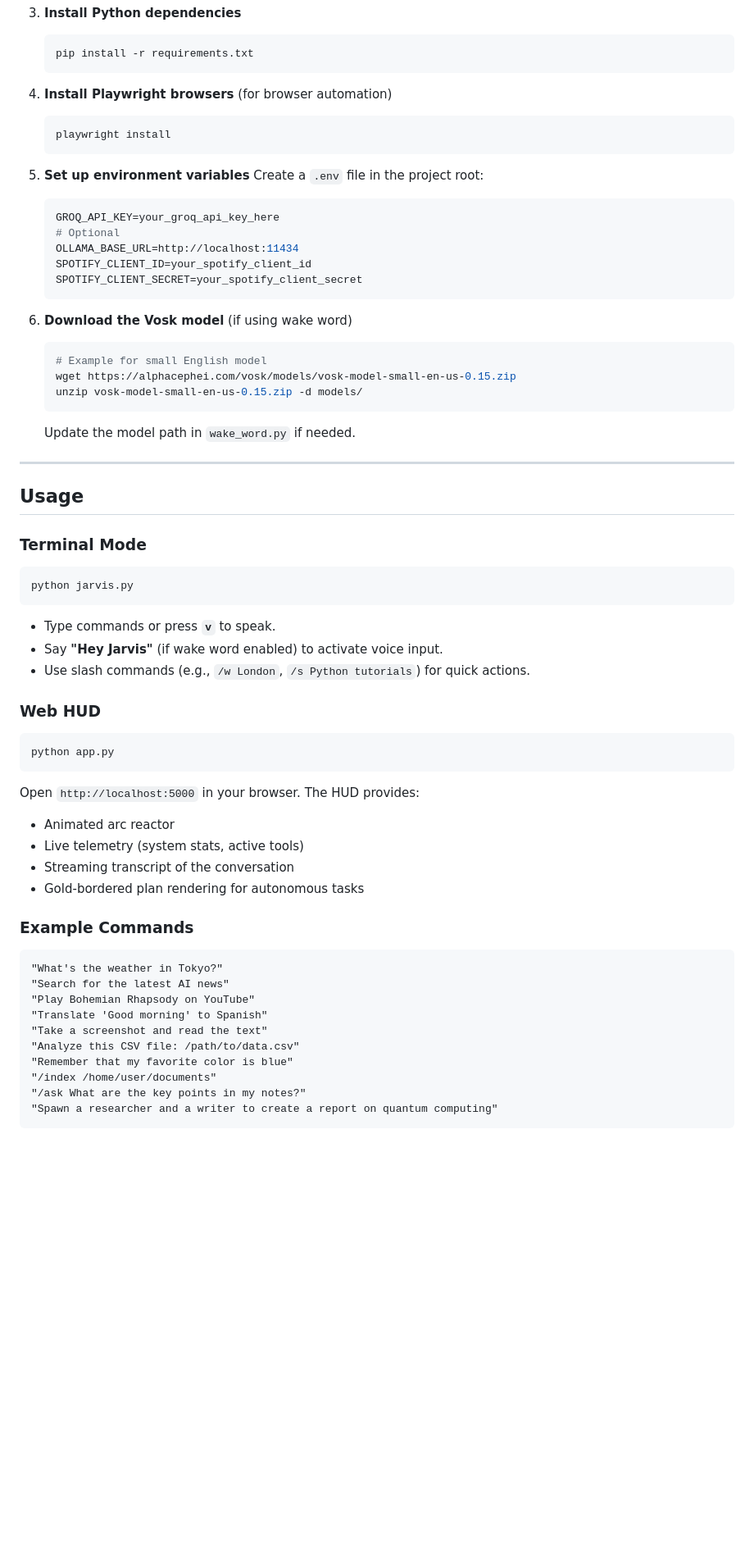
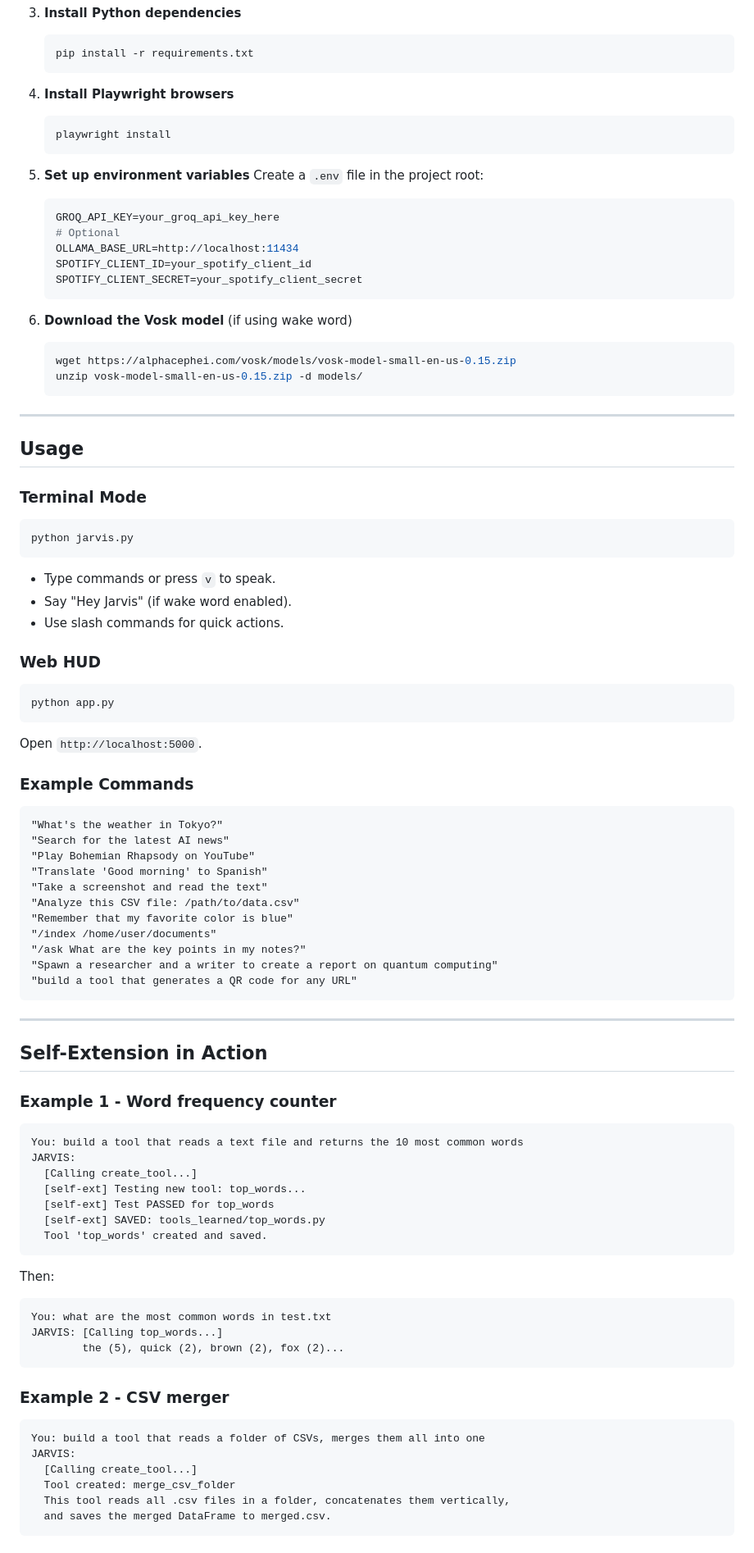
Before and after one commit to Happ3ns/jarvis, a Markdown page: README.md, the part around one of its changes. Shown at 82% size. GitHub-like rendering; blank space fills up the shorter version.

````diff
--- a/README.md
+++ b/README.md
@@ -195,7 +256,7 @@ jarvis/
    pip install -r requirements.txt
    ```
 
-4. **Install Playwright browsers** (for browser automation)
+4. **Install Playwright browsers**
    ```bash
    playwright install
    ```
@@ -212,11 +273,9 @@ jarvis/
 
 6. **Download the Vosk model** (if using wake word)
    ```bash
-   # Example for small English model
    wget https://alphacephei.com/vosk/models/vosk-model-small-en-us-0.15.zip
    unzip vosk-model-small-en-us-0.15.zip -d models/
    ```
-   Update the model path in `wake_word.py` if needed.
 
 ---
 
@@ -226,19 +285,15 @@ jarvis/
 ```bash
 python jarvis.py
 ```
-- Type commands or press **`v`** to speak.
-- Say **"Hey Jarvis"** (if wake word enabled) to activate voice input.
-- Use slash commands (e.g., `/w London`, `/s Python tutorials`) for quick actions.
+- Type commands or press `v` to speak.
+- Say "Hey Jarvis" (if wake word enabled).
+- Use slash commands for quick actions.
 
 ### Web HUD
 ```bash
 python app.py
 ```
-Open `http://localhost:5000` in your browser. The HUD provides:
-- Animated arc reactor
-- Live telemetry (system stats, active tools)
-- Streaming transcript of the conversation
-- Gold-bordered plan rendering for autonomous tasks
+Open `http://localhost:5000`.
 
 ### Example Commands
 ```
@@ -252,4 +307,40 @@ Open `http://localhost:5000` in your browser. The HUD provides:
 "/index /home/user/documents"
 "/ask What are the key points in my notes?"
 "Spawn a researcher and a writer to create a report on quantum computing"
+"build a tool that generates a QR code for any URL"
 ```
+
+---
+
+## Self-Extension in Action
+
+### Example 1 - Word frequency counter
+
+```
+You: build a tool that reads a text file and returns the 10 most common words
+JARVIS:
+  [Calling create_tool...]
+  [self-ext] Testing new tool: top_words...
+  [self-ext] Test PASSED for top_words
+  [self-ext] SAVED: tools_learned/top_words.py
+  Tool 'top_words' created and saved.
+```
+
+Then:
+```
+You: what are the most common words in test.txt
+JARVIS: [Calling top_words...]
+        the (5), quick (2), brown (2), fox (2)...
+```
+
+### Example 2 - CSV merger
+
+```
+You: build a tool that reads a folder of CSVs, merges them all into one
+JARVIS:
+  [Calling create_tool...]
+  Tool created: merge_csv_folder
+  This tool reads all .csv files in a folder, concatenates them vertically,
+  and saves the merged DataFrame to merged.csv.
+```
+
````
Also changed, not shown: other parts of README.md (+120 -41 lines).
